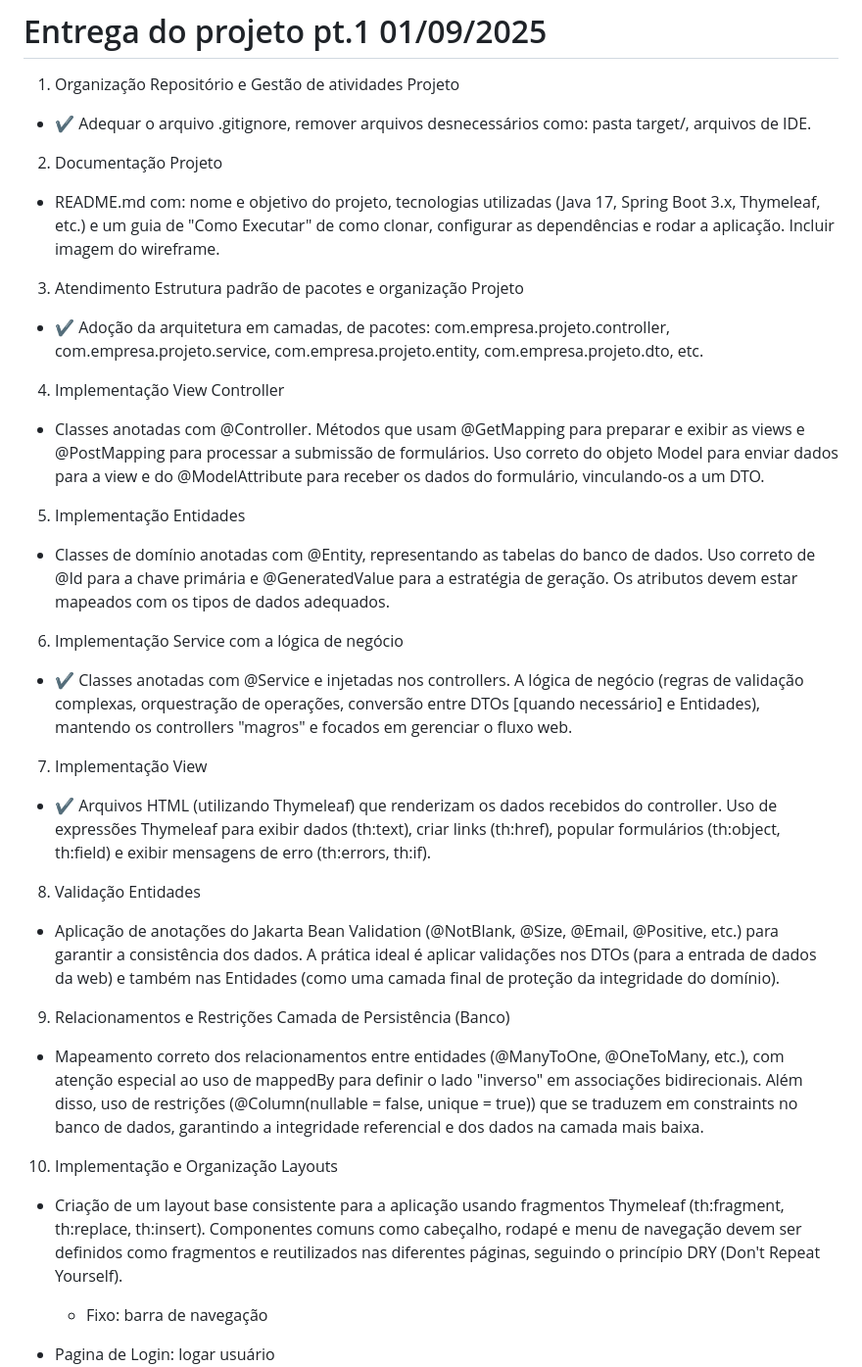
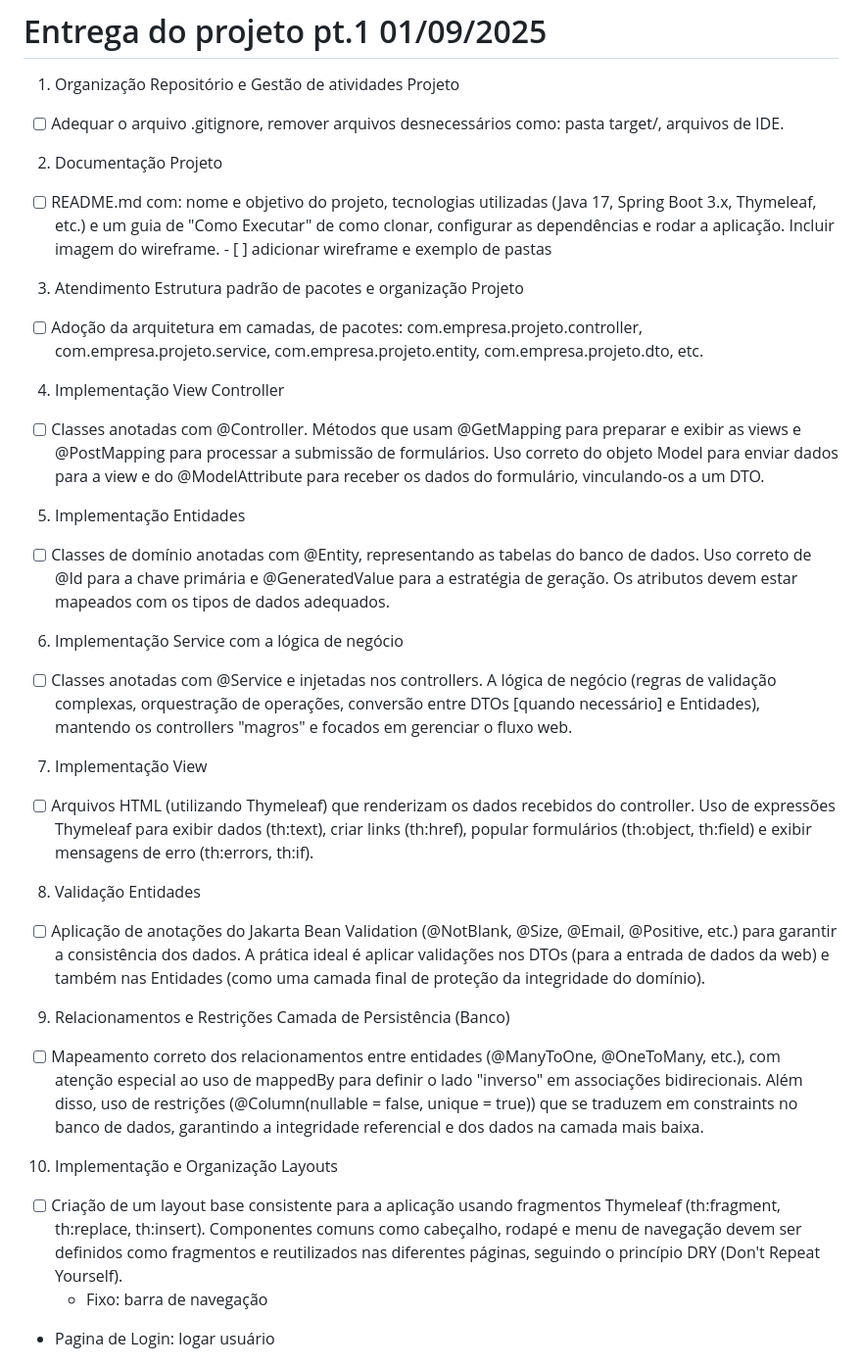
Before and after one commit to anascrr/Mindly-prog.web, a Markdown page: ATIVIDADE02.md, the part around the change. Shown at 98% size. Drawn GitHub-style.

Commit message:
docs(readme): atualizar lista de tarefas do projeto

```diff
--- a/ATIVIDADE02.md
+++ b/ATIVIDADE02.md
@@ -1,34 +1,35 @@
 # Entrega do projeto pt.1 01/09/2025
 
 1. Organização Repositório e Gestão de atividades Projeto
-- ✔️ Adequar o arquivo .gitignore, remover arquivos desnecessários como: pasta target/, arquivos de IDE.
+- [ ] Adequar o arquivo .gitignore, remover arquivos desnecessários como: pasta target/, arquivos de IDE.
 
 2. Documentação Projeto
-- README.md com: nome e objetivo do projeto, tecnologias utilizadas (Java 17, Spring Boot 3.x, Thymeleaf, etc.) e um guia de "Como Executar" de como clonar, configurar as dependências e rodar a aplicação. Incluir imagem do wireframe.
+- [ ] README.md com: nome e objetivo do projeto, tecnologias utilizadas (Java 17, Spring Boot 3.x, Thymeleaf, etc.) e um guia de "Como Executar" de como clonar, configurar as dependências e rodar a aplicação. Incluir imagem do wireframe.
+      - [ ] adicionar wireframe e exemplo de pastas
 
 3. Atendimento Estrutura padrão de pacotes e organização Projeto
-- ✔️ Adoção da arquitetura em camadas, de pacotes: com.empresa.projeto.controller, com.empresa.projeto.service, com.empresa.projeto.entity, com.empresa.projeto.dto, etc.
+- [ ] Adoção da arquitetura em camadas, de pacotes: com.empresa.projeto.controller, com.empresa.projeto.service, com.empresa.projeto.entity, com.empresa.projeto.dto, etc.
 
 4. Implementação View Controller
-- Classes anotadas com @Controller. Métodos que usam @GetMapping para preparar e exibir as views e @PostMapping para processar a submissão de formulários. Uso correto do objeto Model para enviar dados para a view e do @ModelAttribute para receber os dados do formulário, vinculando-os a um DTO.
+- [ ] Classes anotadas com @Controller. Métodos que usam @GetMapping para preparar e exibir as views e @PostMapping para processar a submissão de formulários. Uso correto do objeto Model para enviar dados para a view e do @ModelAttribute para receber os dados do formulário, vinculando-os a um DTO.
 
 5. Implementação Entidades
-- Classes de domínio anotadas com @Entity, representando as tabelas do banco de dados. Uso correto de @Id para a chave primária e @GeneratedValue para a estratégia de geração. Os atributos devem estar mapeados com os tipos de dados adequados.
+- [ ] Classes de domínio anotadas com @Entity, representando as tabelas do banco de dados. Uso correto de @Id para a chave primária e @GeneratedValue para a estratégia de geração. Os atributos devem estar mapeados com os tipos de dados adequados.
 
 6. Implementação Service com a lógica de negócio
-- ✔️ Classes anotadas com @Service e injetadas nos controllers. A lógica de negócio (regras de validação complexas, orquestração de operações, conversão entre DTOs [quando necessário] e Entidades), mantendo os controllers "magros" e focados em gerenciar o fluxo web.
+- [ ] Classes anotadas com @Service e injetadas nos controllers. A lógica de negócio (regras de validação complexas, orquestração de operações, conversão entre DTOs [quando necessário] e Entidades), mantendo os controllers "magros" e focados em gerenciar o fluxo web.
 
 7. Implementação View
-- ✔️ Arquivos HTML (utilizando Thymeleaf) que renderizam os dados recebidos do controller. Uso de expressões Thymeleaf para exibir dados (th:text), criar links (th:href), popular formulários (th:object, th:field) e exibir mensagens de erro (th:errors, th:if).
+- [ ] Arquivos HTML (utilizando Thymeleaf) que renderizam os dados recebidos do controller. Uso de expressões Thymeleaf para exibir dados (th:text), criar links (th:href), popular formulários (th:object, th:field) e exibir mensagens de erro (th:errors, th:if).
 
 8. Validação Entidades
-- Aplicação de anotações do Jakarta Bean Validation (@NotBlank, @Size, @Email, @Positive, etc.) para garantir a consistência dos dados. A prática ideal é aplicar validações nos DTOs (para a entrada de dados da web) e também nas Entidades (como uma camada final de proteção da integridade do domínio).
+- [ ] Aplicação de anotações do Jakarta Bean Validation (@NotBlank, @Size, @Email, @Positive, etc.) para garantir a consistência dos dados. A prática ideal é aplicar validações nos DTOs (para a entrada de dados da web) e também nas Entidades (como uma camada final de proteção da integridade do domínio).
 
 9. Relacionamentos e Restrições Camada de Persistência (Banco)
-- Mapeamento correto dos relacionamentos entre entidades (@ManyToOne, @OneToMany, etc.), com atenção especial ao uso de mappedBy para definir o lado "inverso" em associações bidirecionais. Além disso, uso de restrições (@Column(nullable = false, unique = true)) que se traduzem em constraints no banco de dados, garantindo a integridade referencial e dos dados na camada mais baixa.
+- [ ] Mapeamento correto dos relacionamentos entre entidades (@ManyToOne, @OneToMany, etc.), com atenção especial ao uso de mappedBy para definir o lado "inverso" em associações bidirecionais. Além disso, uso de restrições (@Column(nullable = false, unique = true)) que se traduzem em constraints no banco de dados, garantindo a integridade referencial e dos dados na camada mais baixa.
 
 10. Implementação e Organização Layouts
-- Criação de um layout base consistente para a aplicação usando fragmentos Thymeleaf (th:fragment, th:replace, th:insert). Componentes comuns como cabeçalho, rodapé e menu de navegação devem ser definidos como fragmentos e reutilizados nas diferentes páginas, seguindo o princípio DRY (Don't Repeat Yourself).
+- [ ] Criação de um layout base consistente para a aplicação usando fragmentos Thymeleaf (th:fragment, th:replace, th:insert). Componentes comuns como cabeçalho, rodapé e menu de navegação devem ser definidos como fragmentos e reutilizados nas diferentes páginas, seguindo o princípio DRY (Don't Repeat Yourself).
    - Fixo: barra de navegação
 
 
```
